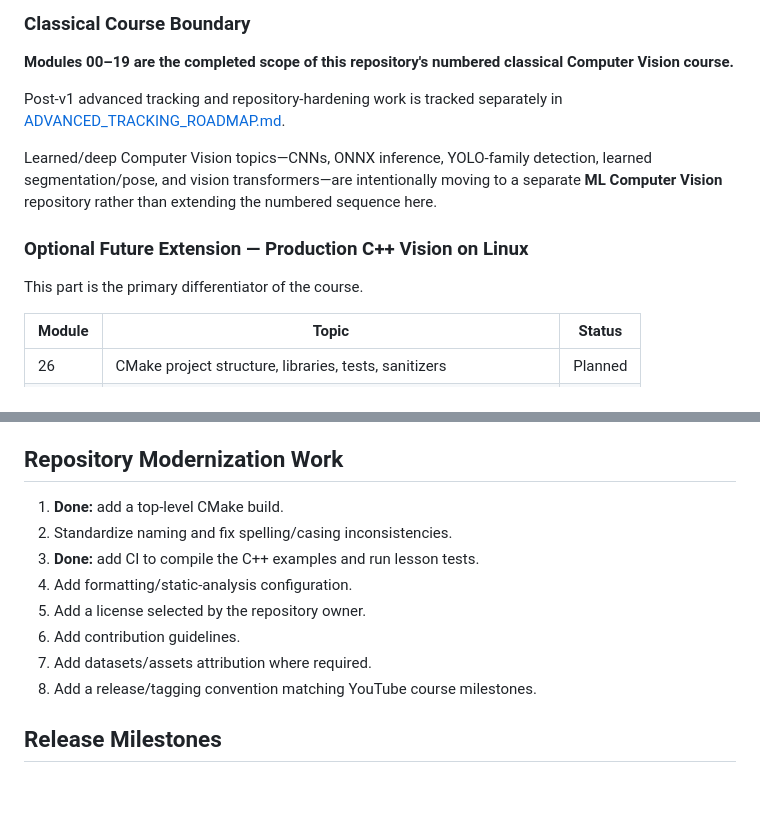
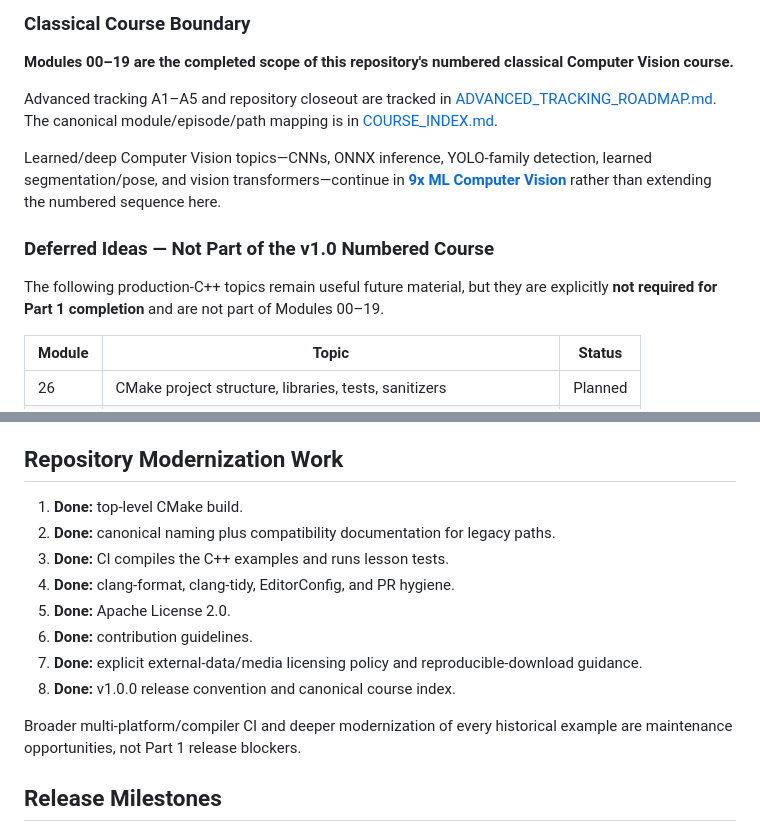
Before and after one commit to indrakanti/9x_ComputerVision_-, a Markdown page: COURSE_ROADMAP.md, 2 parts joined by grey strips. Drawn GitHub-style; blank space fills up the shorter version.

Commit message:
Close Part 1 roadmap at v1.0

```diff
--- a/COURSE_ROADMAP.md
+++ b/COURSE_ROADMAP.md
@@ -65,13 +65,13 @@ The course is designed for engineers who want more than API-level OpenCV example
 
 **Modules 00–19 are the completed scope of this repository's numbered classical Computer Vision course.**
 
-Post-v1 advanced tracking and repository-hardening work is tracked separately in [ADVANCED_TRACKING_ROADMAP.md](ADVANCED_TRACKING_ROADMAP.md).
+Advanced tracking A1–A5 and repository closeout are tracked in [ADVANCED_TRACKING_ROADMAP.md](ADVANCED_TRACKING_ROADMAP.md). The canonical module/episode/path mapping is in [COURSE_INDEX.md](COURSE_INDEX.md).
 
-Learned/deep Computer Vision topics—CNNs, ONNX inference, YOLO-family detection, learned segmentation/pose, and vision transformers—are intentionally moving to a separate **ML Computer Vision** repository rather than extending the numbered sequence here.
+Learned/deep Computer Vision topics—CNNs, ONNX inference, YOLO-family detection, learned segmentation/pose, and vision transformers—continue in **[9x ML Computer Vision](https://github.com/indrakanti/9x_ML_ComputerVision)** rather than extending the numbered sequence here.
 
-### Optional Future Extension — Production C++ Vision on Linux
+### Deferred Ideas — Not Part of the v1.0 Numbered Course
 
-This part is the primary differentiator of the course.
+The following production-C++ topics remain useful future material, but they are explicitly **not required for Part 1 completion** and are not part of Modules 00–19.
 
 | Module | Topic | Status |
 |---|---|---|
@@ -134,14 +134,16 @@ A lesson is complete when it has:
 
 ## Repository Modernization Work
 
-1. **Done:** add a top-level CMake build.
-2. Standardize naming and fix spelling/casing inconsistencies.
-3. **Done:** add CI to compile the C++ examples and run lesson tests.
-4. Add formatting/static-analysis configuration.
-5. Add a license selected by the repository owner.
-6. Add contribution guidelines.
-7. Add datasets/assets attribution where required.
-8. Add a release/tagging convention matching YouTube course milestones.
+1. **Done:** top-level CMake build.
+2. **Done:** canonical naming plus compatibility documentation for legacy paths.
+3. **Done:** CI compiles the C++ examples and runs lesson tests.
+4. **Done:** clang-format, clang-tidy, EditorConfig, and PR hygiene.
+5. **Done:** Apache License 2.0.
+6. **Done:** contribution guidelines.
+7. **Done:** explicit external-data/media licensing policy and reproducible-download guidance.
+8. **Done:** v1.0.0 release convention and canonical course index.
+
+Broader multi-platform/compiler CI and deeper modernization of every historical example are maintenance opportunities, not Part 1 release blockers.
 
 ## Release Milestones
 
```
